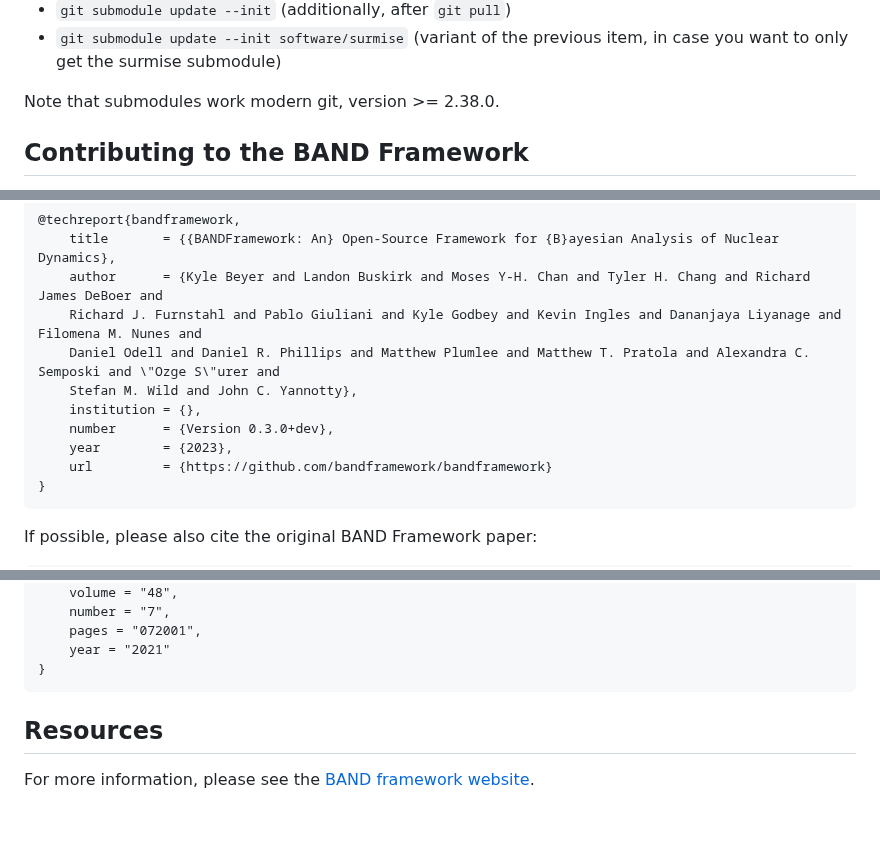
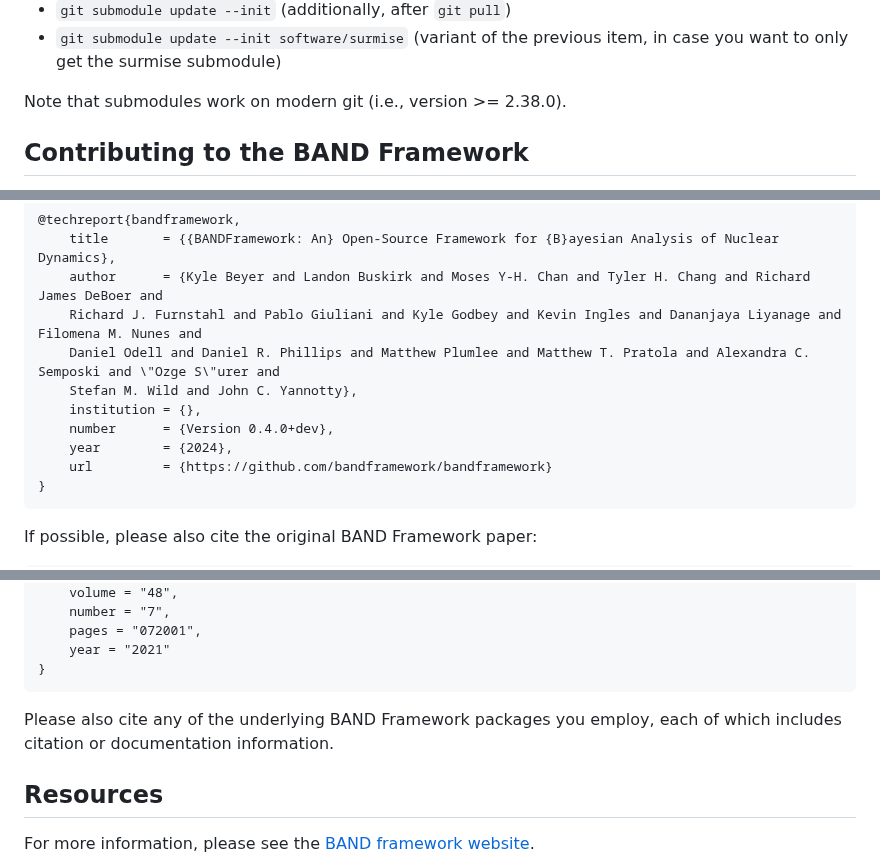
Before and after one commit to bandframework/bandframework, a Markdown page: README.md, 3 parts joined by grey strips. GitHub-like rendering; blank space fills up the shorter version.

Commit message:
Update README.md
Caught a typo and trying to get individual packages recognized.

```diff
--- a/README.md
+++ b/README.md
@@ -81,7 +81,7 @@ If you have already cloned the repository, the following modified `git` commands
 - `git submodule update --init software/surmise`
   (variant of the previous item, in case you want to only get the surmise submodule)
 
-Note that submodules work modern git, version >= 2.38.0.
+Note that submodules work on modern git (i.e., version >= 2.38.0).
 
 ## Contributing to the BAND Framework
 
@@ -106,8 +106,8 @@ Please use the following to cite the BAND Framework:
         Daniel Odell and Daniel R. Phillips and Matthew Plumlee and Matthew T. Pratola and Alexandra C. Semposki and \"Ozge S\"urer and
         Stefan M. Wild and John C. Yannotty},
         institution = {},
-        number      = {Version 0.3.0+dev},
-        year        = {2023},
+        number      = {Version 0.4.0+dev},
+        year        = {2024},
         url         = {https://github.com/bandframework/bandframework}
     }
 
@@ -127,6 +127,7 @@ If possible, please also cite the original BAND Framework paper:
         year = "2021"
     }
 
+Please also cite any of the underlying BAND Framework packages you employ, each of which includes citation or documentation information.
 
 ## Resources
 For more information, please see the [BAND framework website](https://bandframework.github.io/).
```
